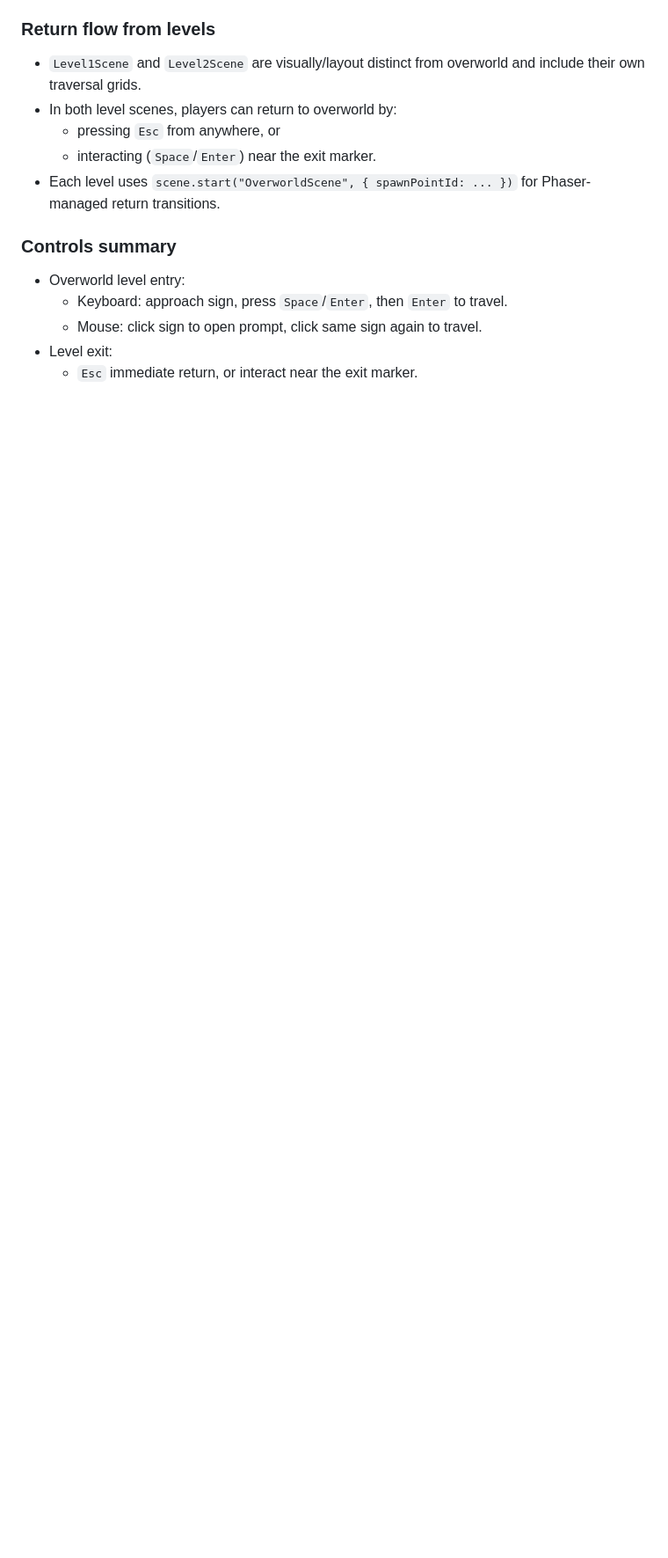
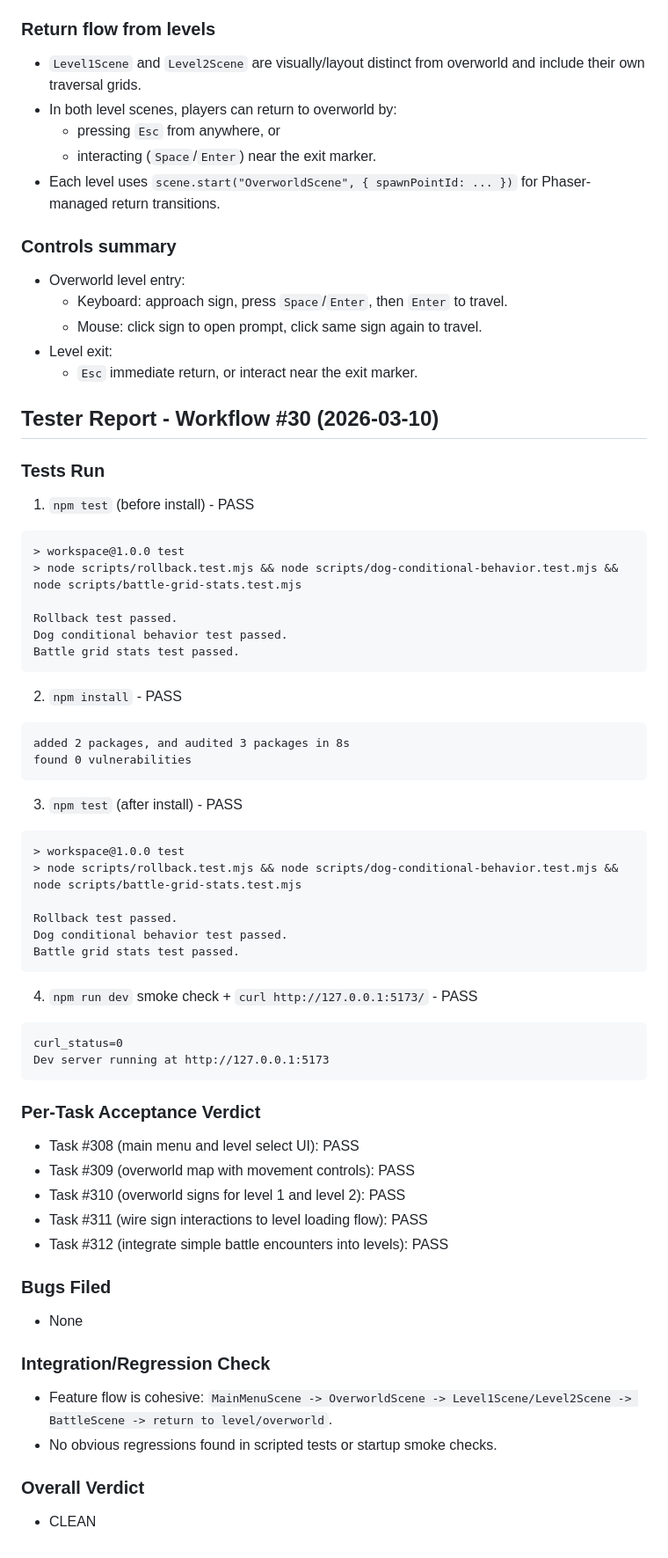
Before and after one commit to samellgass2/isometric-jrpg-concept, a Markdown page: STATUS.md, the part around the change. Shown at 88% size. GitHub-like rendering; blank space fills up the shorter version.

Commit message:
task/314: supervisor safety-commit (Codex omitted git commit)

````diff
--- a/STATUS.md
+++ b/STATUS.md
@@ -499,3 +499,52 @@ Dev server running at http://127.0.0.1:5173
   - Mouse: click sign to open prompt, click same sign again to travel.
 - Level exit:
   - `Esc` immediate return, or interact near the exit marker.
+
+## Tester Report - Workflow #30 (2026-03-10)
+
+### Tests Run
+1. `npm test` (before install) - PASS
+```text
+> workspace@1.0.0 test
+> node scripts/rollback.test.mjs && node scripts/dog-conditional-behavior.test.mjs && node scripts/battle-grid-stats.test.mjs
+
+Rollback test passed.
+Dog conditional behavior test passed.
+Battle grid stats test passed.
+```
+2. `npm install` - PASS
+```text
+added 2 packages, and audited 3 packages in 8s
+found 0 vulnerabilities
+```
+3. `npm test` (after install) - PASS
+```text
+> workspace@1.0.0 test
+> node scripts/rollback.test.mjs && node scripts/dog-conditional-behavior.test.mjs && node scripts/battle-grid-stats.test.mjs
+
+Rollback test passed.
+Dog conditional behavior test passed.
+Battle grid stats test passed.
+```
+4. `npm run dev` smoke check + `curl http://127.0.0.1:5173/` - PASS
+```text
+curl_status=0
+Dev server running at http://127.0.0.1:5173
+```
+
+### Per-Task Acceptance Verdict
+- Task #308 (main menu and level select UI): PASS
+- Task #309 (overworld map with movement controls): PASS
+- Task #310 (overworld signs for level 1 and level 2): PASS
+- Task #311 (wire sign interactions to level loading flow): PASS
+- Task #312 (integrate simple battle encounters into levels): PASS
+
+### Bugs Filed
+- None
+
+### Integration/Regression Check
+- Feature flow is cohesive: `MainMenuScene -> OverworldScene -> Level1Scene/Level2Scene -> BattleScene -> return to level/overworld`.
+- No obvious regressions found in scripted tests or startup smoke checks.
+
+### Overall Verdict
+- CLEAN
````
